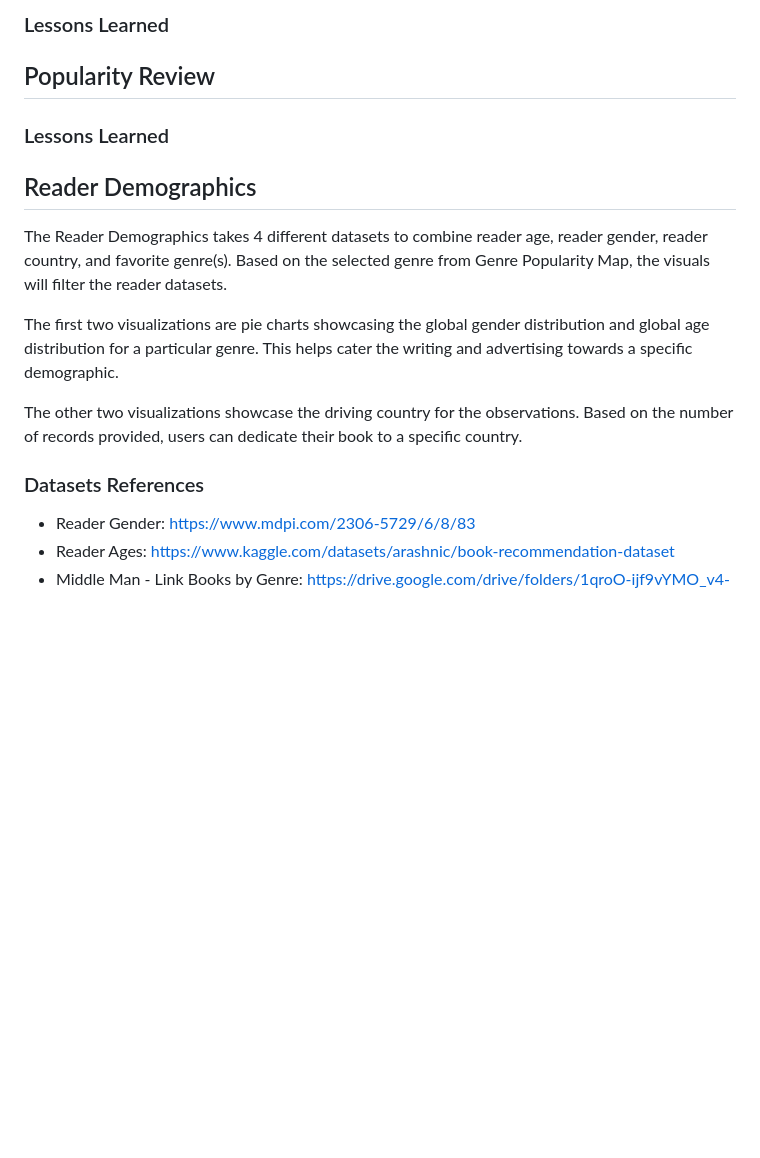
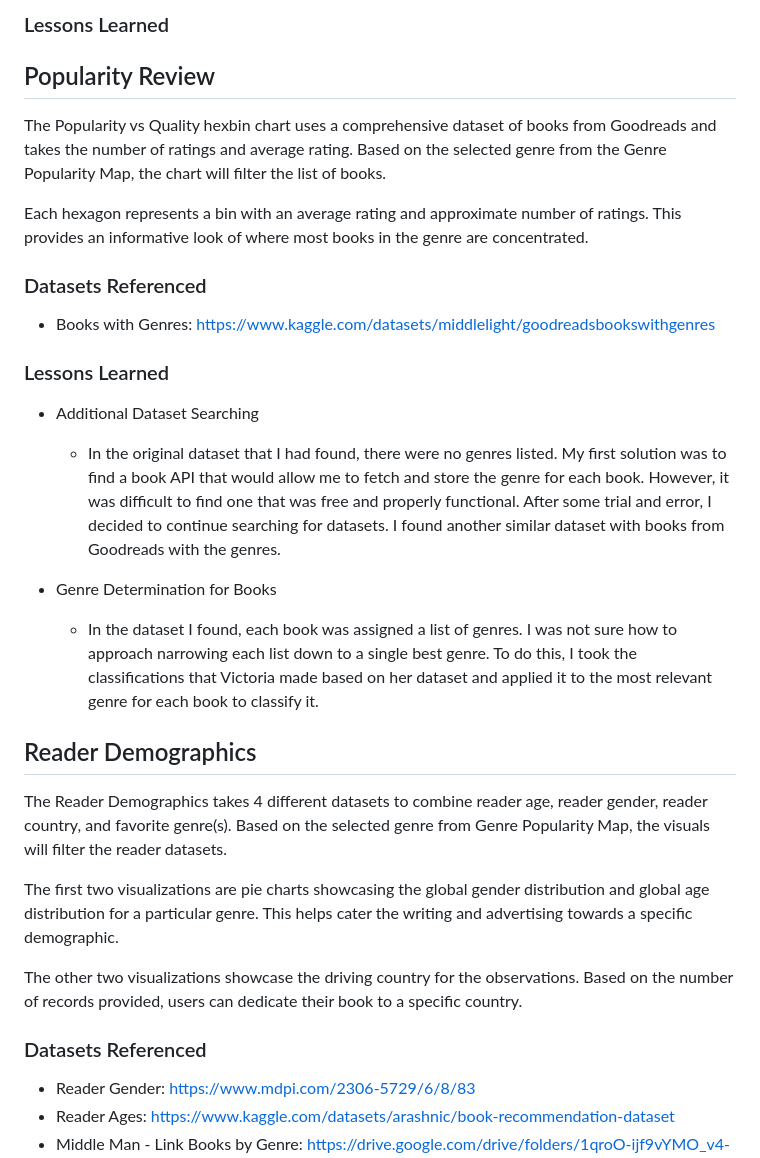
Before and after one commit to NReddy-15/FinalProject-CIS3755, a Markdown page: README.md, the part around the change. Rendered like a GitHub page; blank space fills up the shorter version.

```diff
--- a/README.md
+++ b/README.md
@@ -18,8 +18,23 @@ No additional setup is required to run the project.
 ### Lessons Learned
 
 ## Popularity Review
+The Popularity vs Quality hexbin chart uses a comprehensive dataset of books from Goodreads and takes the number of ratings and average rating. Based on the selected genre from the Genre Popularity Map, the chart will filter the list of books.
+
+Each hexagon represents a bin with an average rating and approximate number of ratings. This provides an informative look of where most books in the genre are concentrated.
+
+### Datasets Referenced
+- Books with Genres: https://www.kaggle.com/datasets/middlelight/goodreadsbookswithgenres
 
 ### Lessons Learned
+- Additional Dataset Searching
+  - In the original dataset that I had found, there were no genres listed. My first solution was to find a book API that would allow me to
+    fetch and store the genre for each book. However, it was difficult to find one that was free and properly functional. After some trial and
+    error, I decided to continue searching for datasets. I found another similar dataset with books from Goodreads with the genres.
+
+- Genre Determination for Books
+  - In the dataset I found, each book was assigned a list of genres. I was not sure how to approach narrowing each list down to a single best
+    genre. To do this, I took the classifications that Victoria made based on her dataset and applied it to the most relevant genre for each
+    book to classify it.
 
 ## Reader Demographics
 The Reader Demographics takes 4 different datasets to combine reader age, reader gender, reader country, and favorite genre(s).
@@ -29,7 +44,7 @@ The first two visualizations are pie charts showcasing the global gender distrib
 
 The other two visualizations showcase the driving country for the observations. Based on the number of records provided, users can dedicate their book to a specific country.
 
-### Datasets References
+### Datasets Referenced
 - Reader Gender: https://www.mdpi.com/2306-5729/6/8/83
 - Reader Ages: https://www.kaggle.com/datasets/arashnic/book-recommendation-dataset
 - Middle Man - Link Books by Genre: https://drive.google.com/drive/folders/1qroO-ijf9vYMO_v4-w5ysJEE3boBSQ53
```
